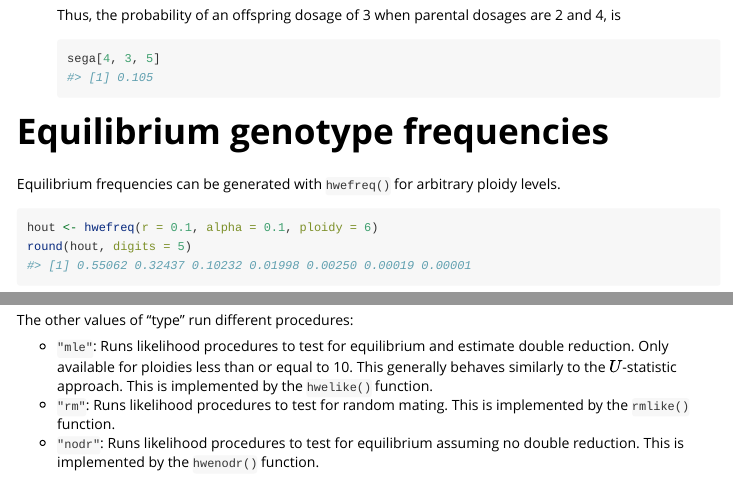
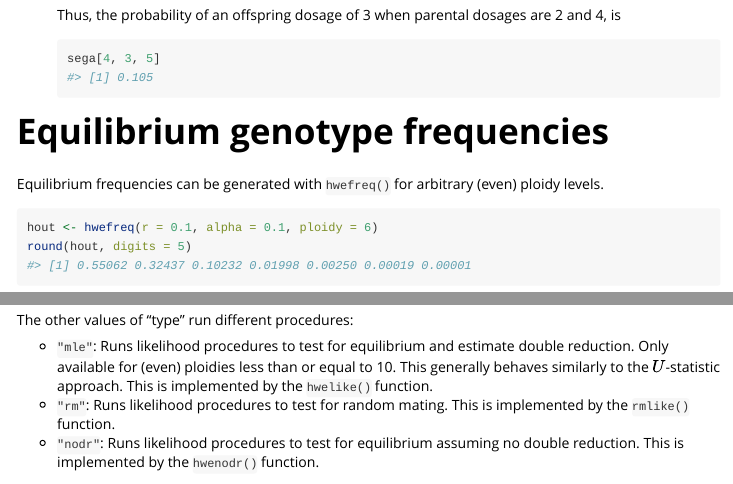
Before and after one commit to dcgerard/hwep, an R Markdown document (vignettes/introduction.Rmd): the page in a window 1100 px wide, from 2840 px down, and a second part further down, joined at a grey line. Rendered offline with R 4.5, knitr and Pandoc, with nearby package versions; some code elsewhere in the file could not run offline; long lines of code are wrapped.

Commit message:
some documentation fixes

````diff
--- a/vignettes/introduction.Rmd
+++ b/vignettes/introduction.Rmd
@@ -85,7 +85,7 @@ Thus, the probability of an offspring dosage of 3 when parental dosages are 2 an
 
 # Equilibrium genotype frequencies
 
-Equilibrium frequencies can be generated with `hwefreq()` for arbitrary ploidy levels.
+Equilibrium frequencies can be generated with `hwefreq()` for arbitrary (even) ploidy levels.
 
 ```{r}
 hout <- hwefreq(r = 0.1, alpha = 0.1, ploidy = 6)
@@ -158,7 +158,7 @@ plan("sequential")
 
 The other values of "type" run different procedures:
 
-- `"mle"`: Runs likelihood procedures to test for equilibrium and estimate double reduction. Only available for ploidies less than or equal to 10. This generally behaves similarly to the $U$-statistic approach. This is implemented by the `hwelike()` function.
+- `"mle"`: Runs likelihood procedures to test for equilibrium and estimate double reduction. Only available for (even) ploidies less than or equal to 10. This generally behaves similarly to the $U$-statistic approach. This is implemented by the `hwelike()` function.
 - `"rm"`: Runs likelihood procedures to test for random mating. This is implemented by the `rmlike()` function.
 - `"nodr"`: Runs likelihood procedures to test for equilibrium assuming no double reduction. This is implemented by the `hwenodr()` function.
 
````
Also changed, not shown: R/boot.R (+2 -2 lines), R/gmm.R (+2 -1 lines), R/hwe.R (+1 -1 lines), R/hwep-package.R (+6 -0 lines), R/like.R (+1 -1 lines), R/nodr.R (+2 -1 lines), R/theo.R (+2 -1 lines), docs/pkgdown.yml, 15 other files.
